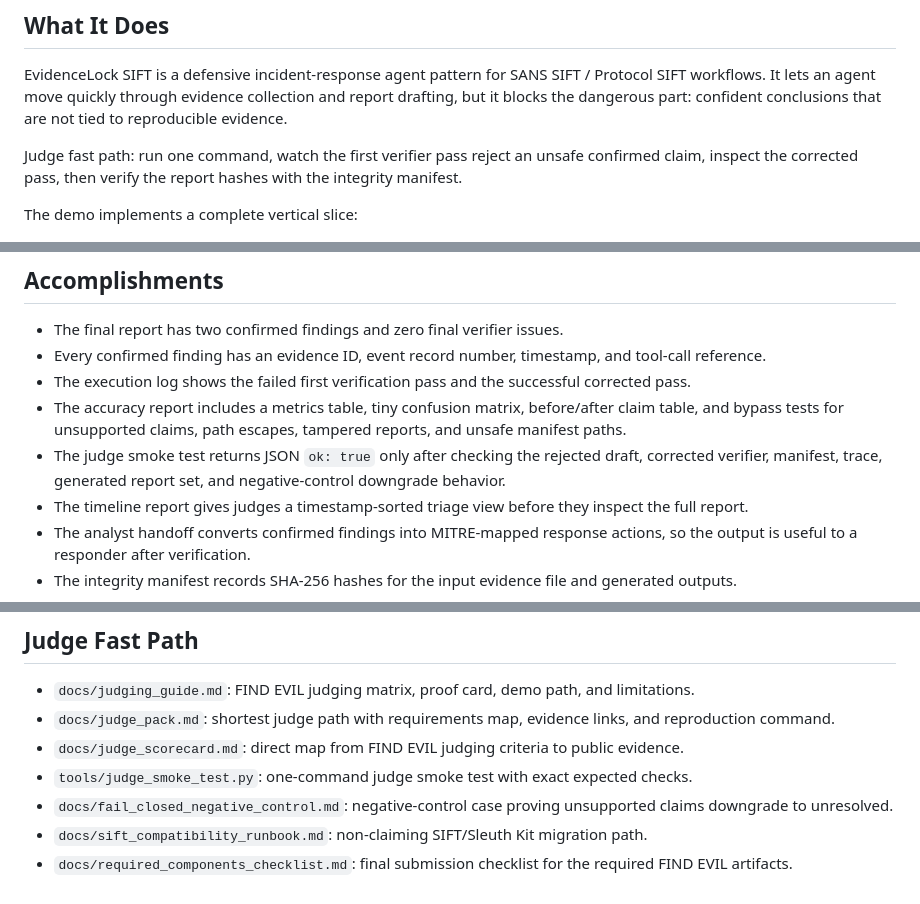
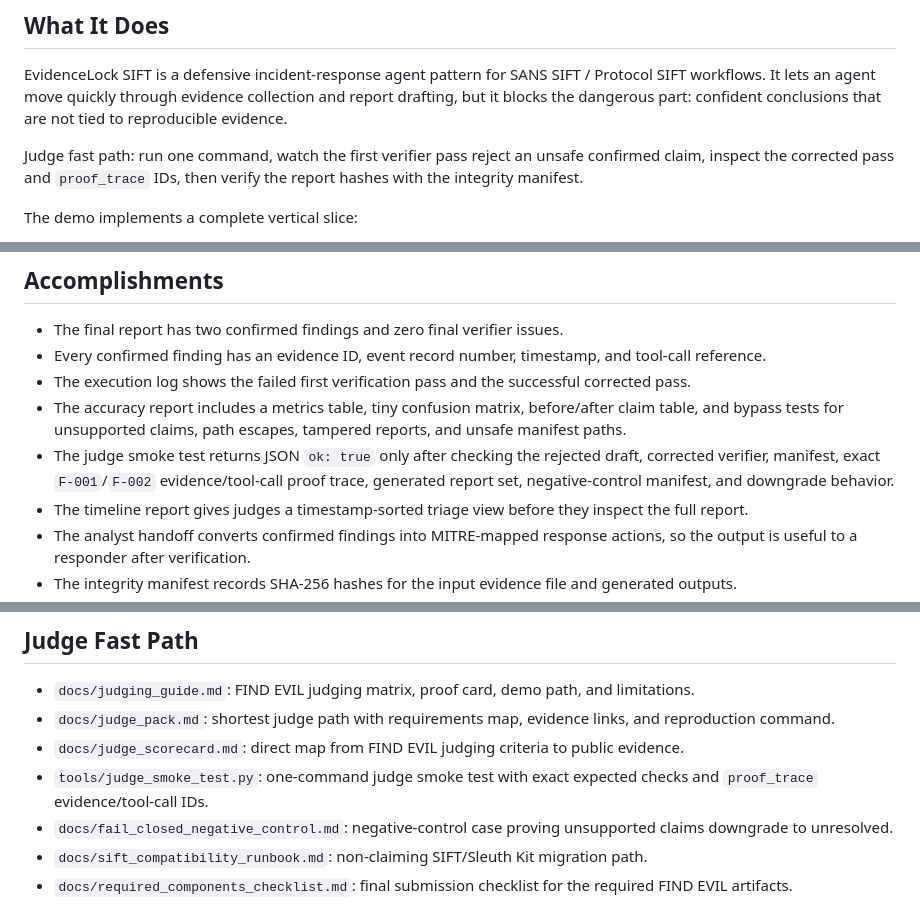
Before and after one commit to OOYXLOO/evidencelock-sift, a Markdown page: docs/devpost_submission.md, 3 parts joined by grey strips. Drawn GitHub-style.

Commit message:
Update Devpost proof trace copy

```diff
--- a/docs/devpost_submission.md
+++ b/docs/devpost_submission.md
@@ -16,7 +16,7 @@ Python, Protocol SIFT design pattern, Model Context Protocol-style typed tools,
 
 EvidenceLock SIFT is a defensive incident-response agent pattern for SANS SIFT / Protocol SIFT workflows. It lets an agent move quickly through evidence collection and report drafting, but it blocks the dangerous part: confident conclusions that are not tied to reproducible evidence.
 
-Judge fast path: run one command, watch the first verifier pass reject an unsafe confirmed claim, inspect the corrected pass, then verify the report hashes with the integrity manifest.
+Judge fast path: run one command, watch the first verifier pass reject an unsafe confirmed claim, inspect the corrected pass and `proof_trace` IDs, then verify the report hashes with the integrity manifest.
 
 The demo implements a complete vertical slice:
 
@@ -61,7 +61,7 @@ Another challenge was keeping the demo honest without redistributing third-party
 - Every confirmed finding has an evidence ID, event record number, timestamp, and tool-call reference.
 - The execution log shows the failed first verification pass and the successful corrected pass.
 - The accuracy report includes a metrics table, tiny confusion matrix, before/after claim table, and bypass tests for unsupported claims, path escapes, tampered reports, and unsafe manifest paths.
-- The judge smoke test returns JSON `ok: true` only after checking the rejected draft, corrected verifier, manifest, trace, generated report set, and negative-control downgrade behavior.
+- The judge smoke test returns JSON `ok: true` only after checking the rejected draft, corrected verifier, manifest, exact `F-001`/`F-002` evidence/tool-call proof trace, generated report set, negative-control manifest, and downgrade behavior.
 - The timeline report gives judges a timestamp-sorted triage view before they inspect the full report.
 - The analyst handoff converts confirmed findings into MITRE-mapped response actions, so the output is useful to a responder after verification.
 - The integrity manifest records SHA-256 hashes for the input evidence file and generated outputs.
@@ -87,7 +87,7 @@ The most important lesson is that DFIR agents need verifiers as architecture, no
 - `docs/judging_guide.md`: FIND EVIL judging matrix, proof card, demo path, and limitations.
 - `docs/judge_pack.md`: shortest judge path with requirements map, evidence links, and reproduction command.
 - `docs/judge_scorecard.md`: direct map from FIND EVIL judging criteria to public evidence.
-- `tools/judge_smoke_test.py`: one-command judge smoke test with exact expected checks.
+- `tools/judge_smoke_test.py`: one-command judge smoke test with exact expected checks and `proof_trace` evidence/tool-call IDs.
 - `docs/fail_closed_negative_control.md`: negative-control case proving unsupported claims downgrade to unresolved.
 - `docs/sift_compatibility_runbook.md`: non-claiming SIFT/Sleuth Kit migration path.
 - `docs/required_components_checklist.md`: final submission checklist for the required FIND EVIL artifacts.
```
Also changed, not shown: docs/devpost_field_pack.md (+3 -3 lines), docs/required_components_checklist.md (+2 -2 lines).
